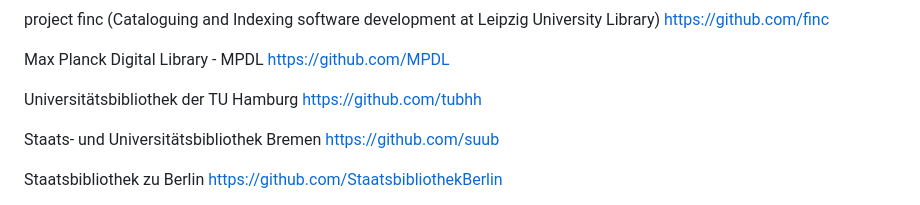
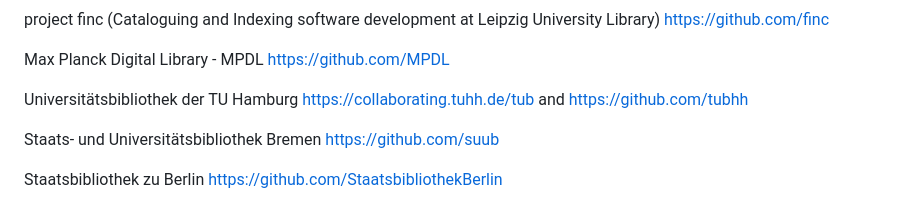
Before and after one commit to hbunke/BibsOnGitHub, a Markdown page: list.md, the part around the change. GitHub-like rendering.

Commit message:
UB der TU Hamburg (Gitlab is primary repository)

```diff
--- a/list.md
+++ b/list.md
@@ -111,7 +111,7 @@ Max Planck Digital Library - MPDL
 [https://github.com/MPDL](https://github.com/MPDL)
 
 Universitätsbibliothek der TU Hamburg
-[https://github.com/tubhh](https://github.com/tubhh)
+[https://collaborating.tuhh.de/tub](https://collaborating.tuhh.de/tub) and [https://github.com/tubhh](https://github.com/tubhh)
 
 Staats- und Universitätsbibliothek Bremen
 [https://github.com/suub](https://github.com/suub)
```
